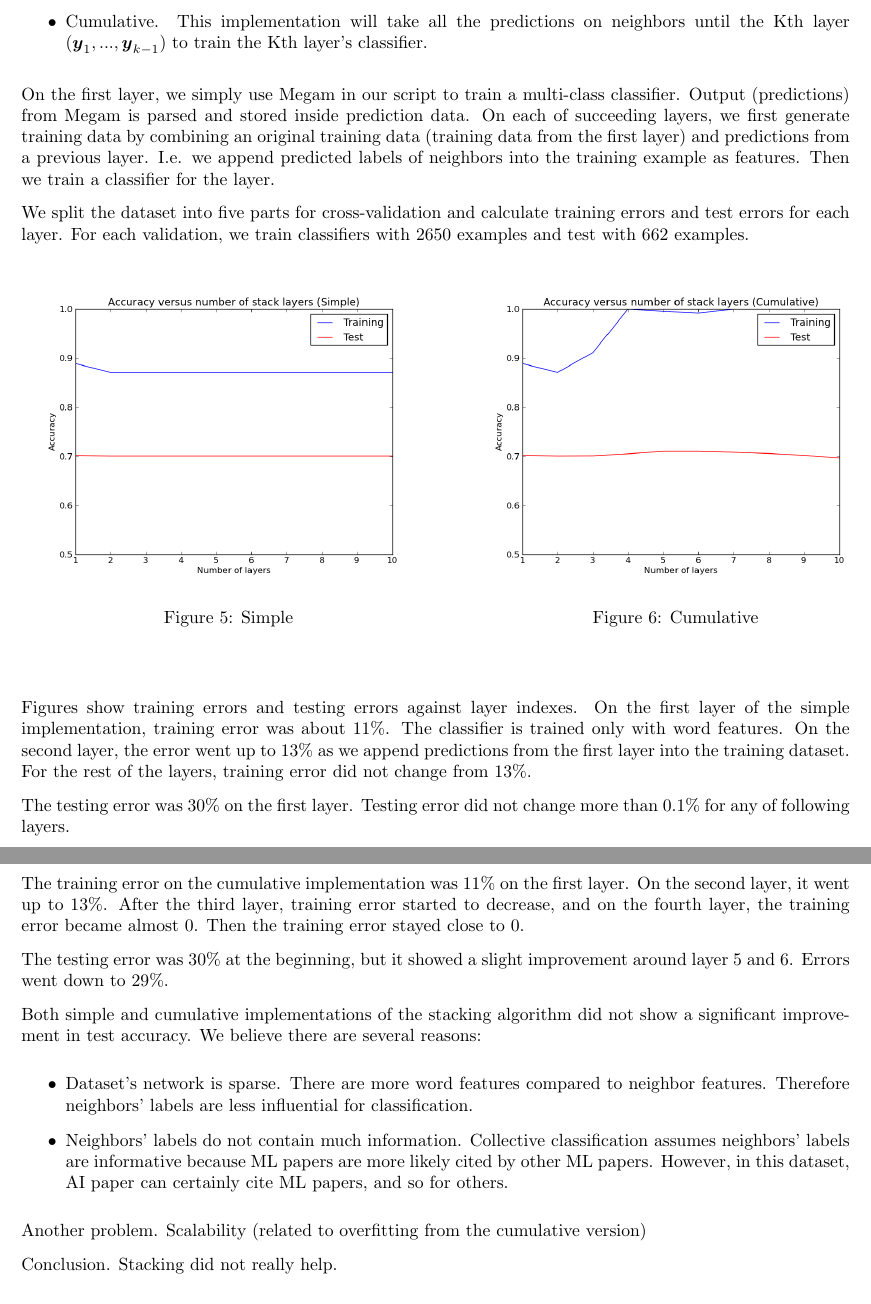
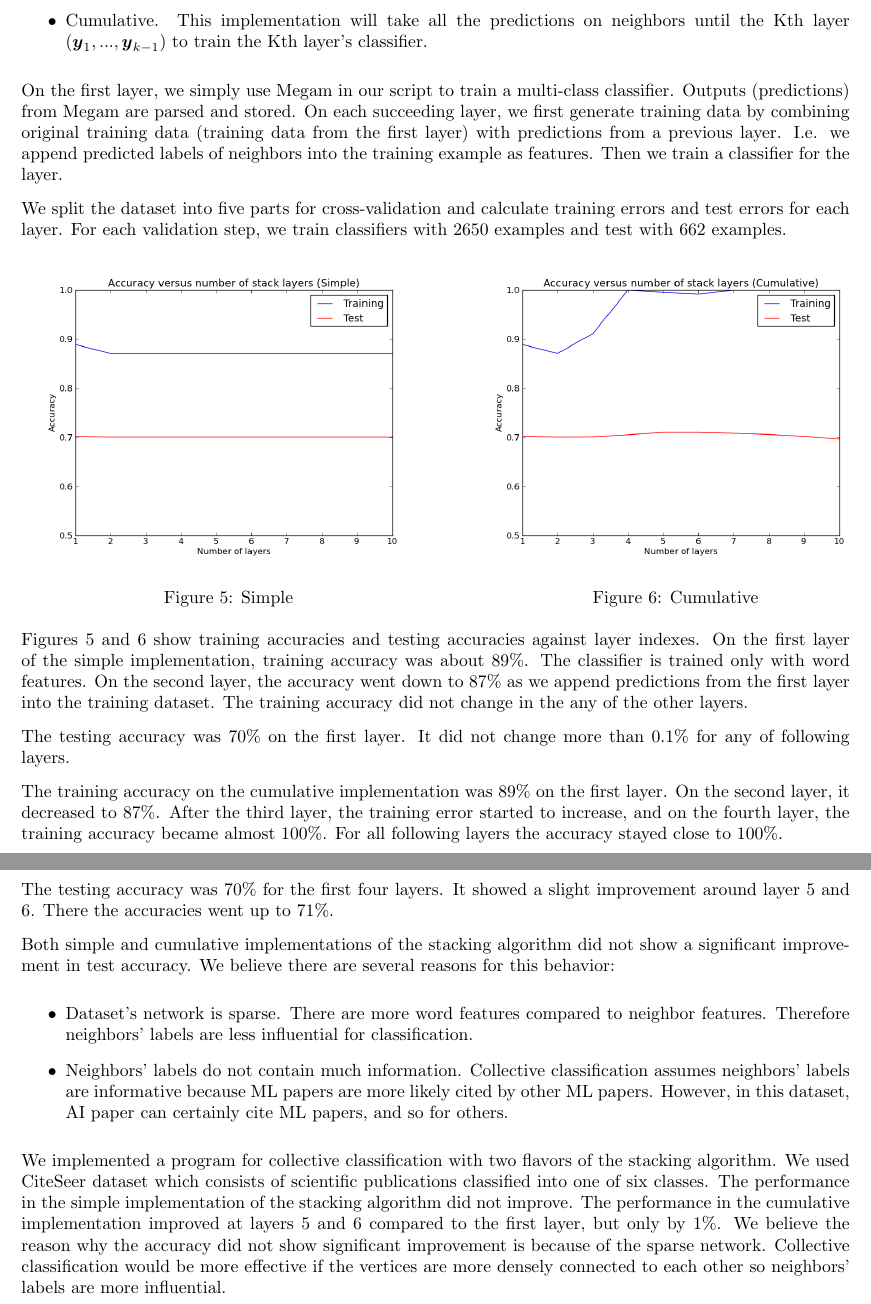
Before and after one commit to kotarohara/ml2011fall, a LaTeX document (p2/writeup/main.tex, which reads p2/writeup/q4.tex): two parts of pages 8 and 9 of 9, joined at a grey line, cut so that both start at the same text. Compiled offline with pdfLaTeX; an older LaTeX class or package is replaced by its successor.

Commit message:
wu10b done.

```diff
--- a/p2/writeup/q4.tex
+++ b/p2/writeup/q4.tex
@@ -9,10 +9,10 @@ We implement a stacking algorithm that is described at the end of the chapter 5
 	\item Cumulative. This implementation will take all the predictions on neighbors until the Kth layer $(\vec y_1, ..., \vec y_{k-1})$ to train the Kth layer's classifier.
 \end{itemize}
 
-On the first layer, we simply use Megam in our script to train a multi-class classifier. Output (predictions) from Megam is parsed and stored inside prediction data. On each of succeeding layers, we first generate training data by combining an original training data (training data from the first layer) and predictions from a previous layer. I.e. we append predicted labels of neighbors into the training example as features. Then we train a classifier for the layer.
+On the first layer, we simply use Megam in our script to train a multi-class classifier. Outputs (predictions) from Megam are parsed and stored. On each succeeding layer, we first generate training data by combining original training data (training data from the first layer) with predictions from a previous layer. I.e. we append predicted labels of neighbors into the training example as features. Then we train a classifier for the layer.
 
-We split the dataset into five parts for cross-validation and calculate training errors and test errors for each layer. For each validation, we train classifiers with 2650 examples and test with 662 examples.
-\begin{center}
+We split the dataset into five parts for cross-validation and calculate training errors and test errors for each layer. For each validation step, we train classifiers with 2650 examples and test with 662 examples.
+
 \begin{figure}[ht]
 	\begin{minipage}[b]{0.5\linewidth}
 		\centering
@@ -28,22 +28,19 @@ We split the dataset into five parts for cross-validation and calculate training
 		\label{fig:10b_cumulative}
 	\end{minipage}
 \end{figure}
-\end{center}
 
-Figures show training errors and testing errors against layer indexes. On the first layer of the simple implementation, training error was about 11\%. The classifier is trained only with word features. On the second layer, the error went up to 13\% as we append predictions from the first layer into the training dataset. For the rest of the layers, training error did not change from 13\%.
+Figures \ref{fig:10b_simple} and \ref{fig:10b_cumulative} show training accuracies and testing accuracies against layer indexes. On the first layer of the simple implementation, training accuracy was about 89\%. The classifier is trained only with word features. On the second layer, the accuracy went down to 87\% as we append predictions from the first layer into the training dataset. The training accuracy did not change in the any of the other layers.
 
-The testing error was 30\% on the first layer. Testing error did not change more than 0.1\% for any of following layers.
+The testing accuracy was 70\% on the first layer. It did not change more than 0.1\% for any of following layers.
 
-The training error on the cumulative implementation was 11\% on the first layer. On the second layer, it went up to 13\%. After the third layer, training error started to decrease, and on the fourth layer, the training error became almost 0. Then the training error stayed close to 0.
+The training accuracy on the cumulative implementation was 89\% on the first layer. On the second layer, it decreased to 87\%. After the third layer, the training error started to increase, and on the fourth layer, the training accuracy became almost 100\%. For all following layers the accuracy stayed close to 100\%.
 
-The testing error was 30\% at the beginning, but it showed a slight improvement around layer 5 and 6. Errors went down to 29\%.
+The testing accuracy was 70\% for the first four layers. It showed a slight improvement around layer 5 and 6. There the accuracies went up to 71\%.
 
-Both simple and cumulative implementations of the stacking algorithm did not show a significant improvement in test accuracy. We believe there are several reasons:
+Both simple and cumulative implementations of the stacking algorithm did not show a significant improvement in test accuracy. We believe there are several reasons for this behavior:
 \begin{itemize}
 	\item Dataset's network is sparse. There are more word features compared to neighbor features. Therefore neighbors' labels are less influential for classification.
 	\item Neighbors' labels do not contain much information. Collective classification assumes neighbors' labels are informative because ML papers are more likely cited by other ML papers. However, in this dataset, AI paper can certainly cite ML papers, and so for others.
 \end{itemize}
 
-Another problem. Scalability (related to overfitting from the cumulative version)
-
-Conclusion. Stacking did not really help.
+We implemented a program for collective classification with two flavors of the stacking algorithm. We used CiteSeer dataset which consists of scientific publications classified into one of six classes. The performance in the simple implementation of the stacking algorithm did not improve. The performance in the cumulative implementation improved at layers 5 and 6 compared to the first layer, but only by 1\%. We believe the reason why the accuracy did not show significant improvement is because of the sparse network. Collective classification would be more effective if the vertices are more densely connected to each other so neighbors' labels are more influential.
```
Also changed, not shown: p2/writeup/main.pdf, p2/writeup/q4.tex (2 more changed lines).
